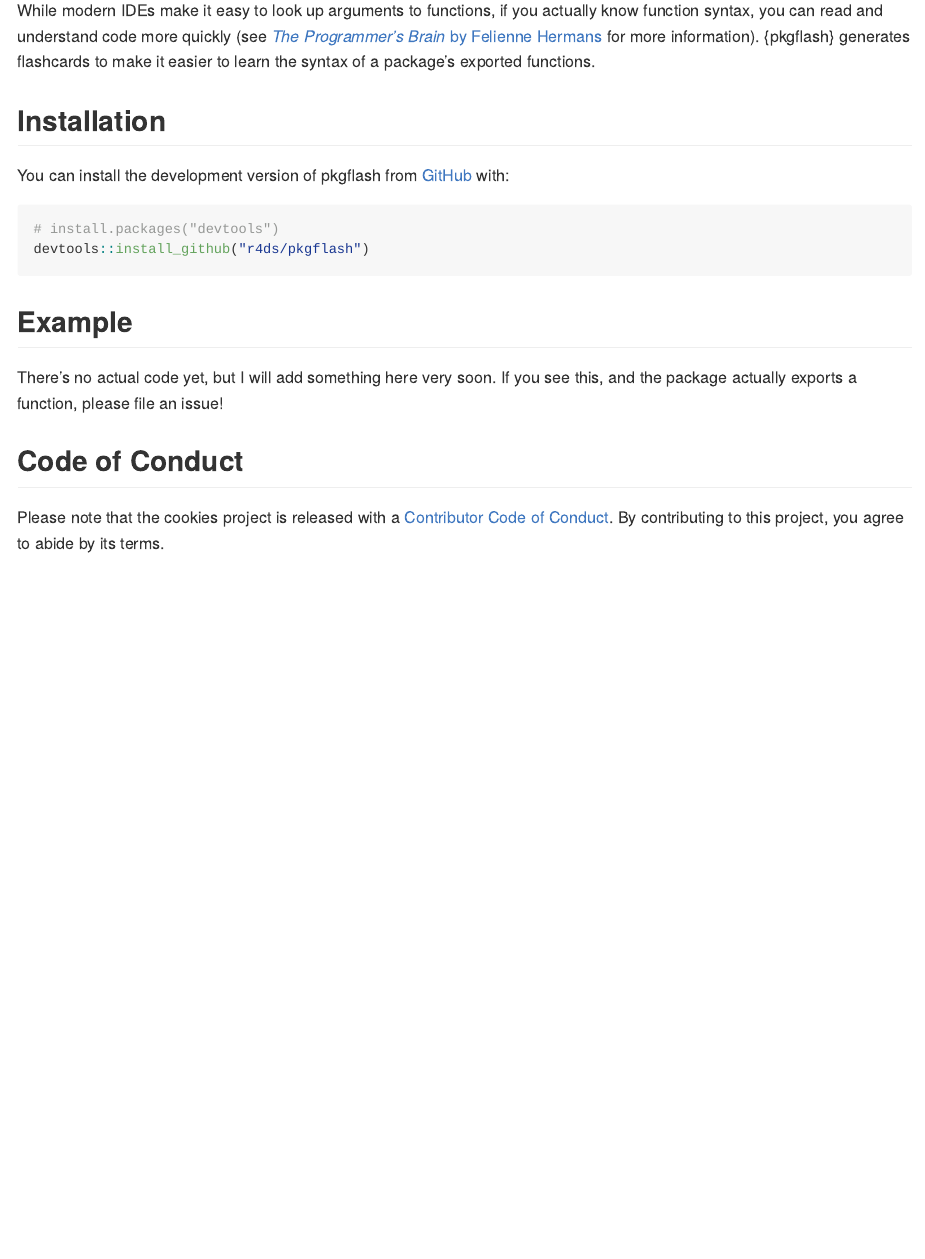
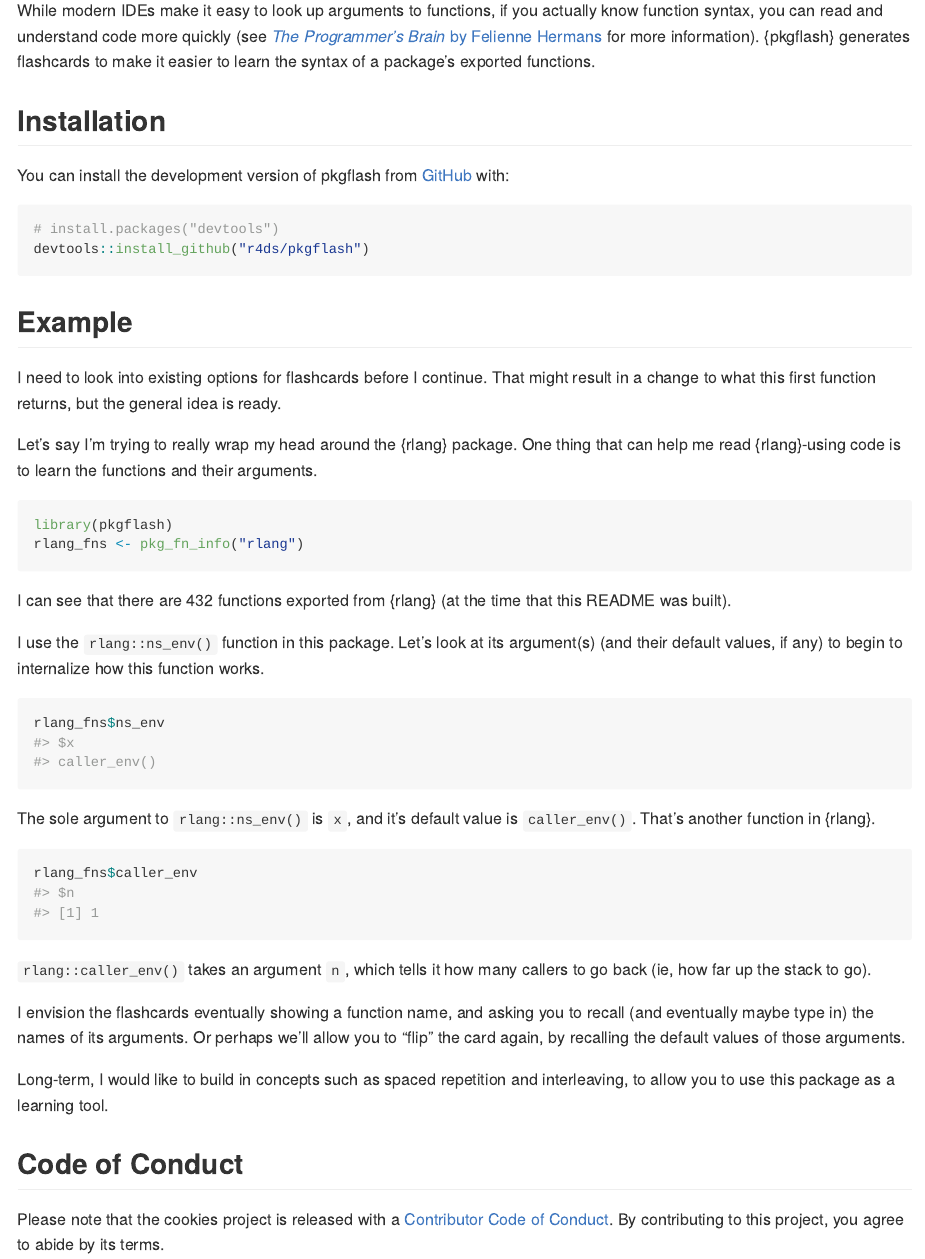
Before and after one commit to r4ds/pkgflash, an R Markdown document (README.Rmd): the page in a window 1100 px wide, from 110 px down. The pictures show the output file README.md that the author committed with the source, drawn offline in the style of GitHub; badge pictures from the web are left out.

Commit message:
Add an example and explanation of what's happening. (#4)

````diff
--- a/README.Rmd
+++ b/README.Rmd
@@ -36,8 +36,39 @@ devtools::install_github("r4ds/pkgflash")
 
 ## Example
 
-There's no actual code yet, but I will add something here very soon.
-If you see this, and the package actually exports a function, please file an issue!
+I need to look into existing options for flashcards before I continue.
+That might result in a change to what this first function returns, but the general idea is ready.
+
+Let's say I'm trying to really wrap my head around the {rlang} package.
+One thing that can help me read {rlang}-using code is to learn the functions and their arguments.
+
+```{r function_data}
+library(pkgflash)
+rlang_fns <- pkg_fn_info("rlang")
+```
+
+I can see that there are `r length(rlang_fns)` functions exported from {rlang} (at the time that this README was built).
+
+I use the `rlang::ns_env()` function in this package.
+Let's look at its argument(s) (and their default values, if any) to begin to internalize how this function works.
+
+```{r ns_env}
+rlang_fns$ns_env
+```
+
+The sole argument to `rlang::ns_env()` is `x`, and it's default value is `caller_env()`.
+That's another function in {rlang}.
+
+```{r caller_env}
+rlang_fns$caller_env
+```
+
+`rlang::caller_env()` takes an argument `n`, which tells it how many callers to go back (ie, how far up the stack to go).
+
+I envision the flashcards eventually showing a function name, and asking you to recall (and eventually maybe type in) the names of its arguments.
+Or perhaps we'll allow you to "flip" the card again, by recalling the default values of those arguments.
+
+Long-term, I would like to build in concepts such as spaced repetition and interleaving, to allow you to use this package as a learning tool.
 
 
 ## Code of Conduct
````
Also changed, not shown: R/pkg_fns.R (+1 -1 lines), README.md.
